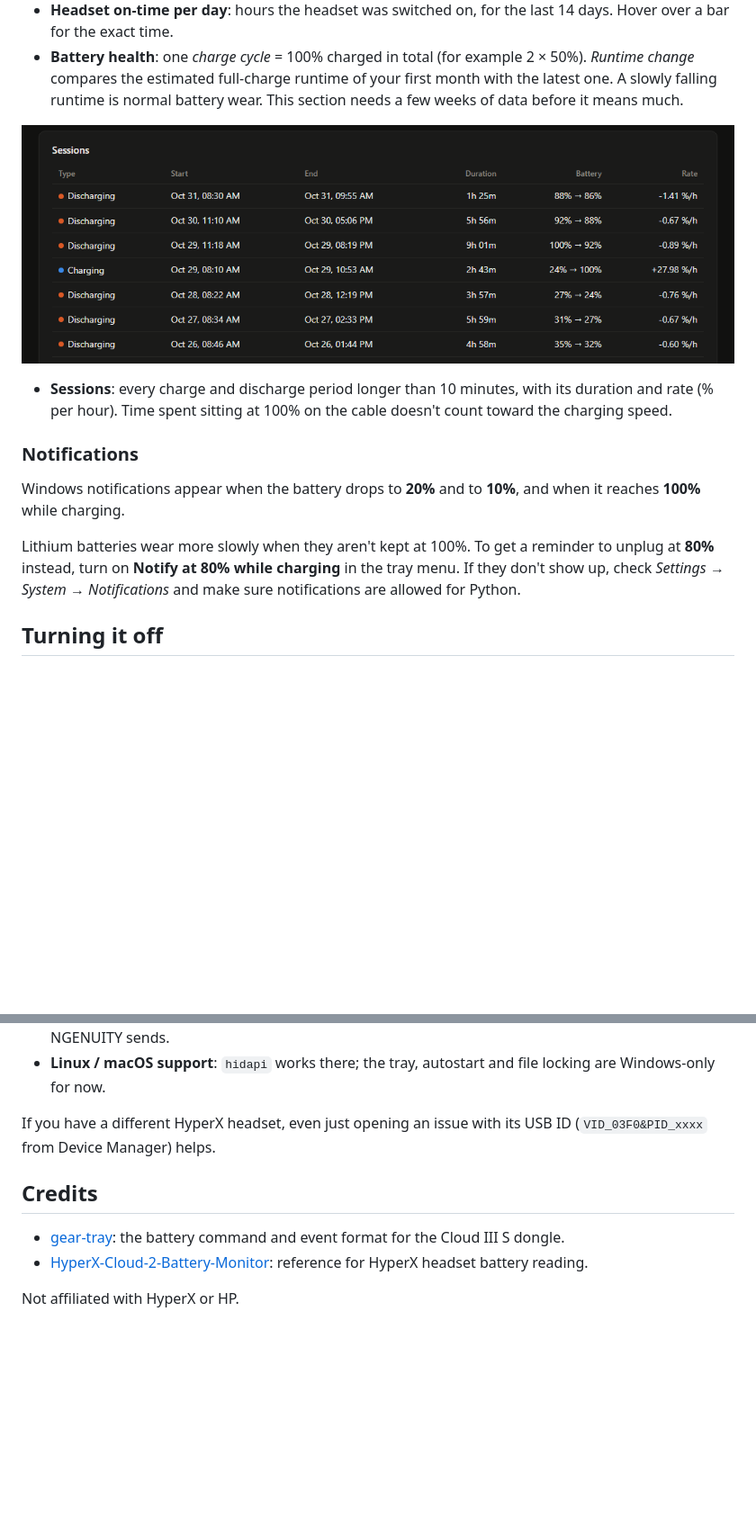
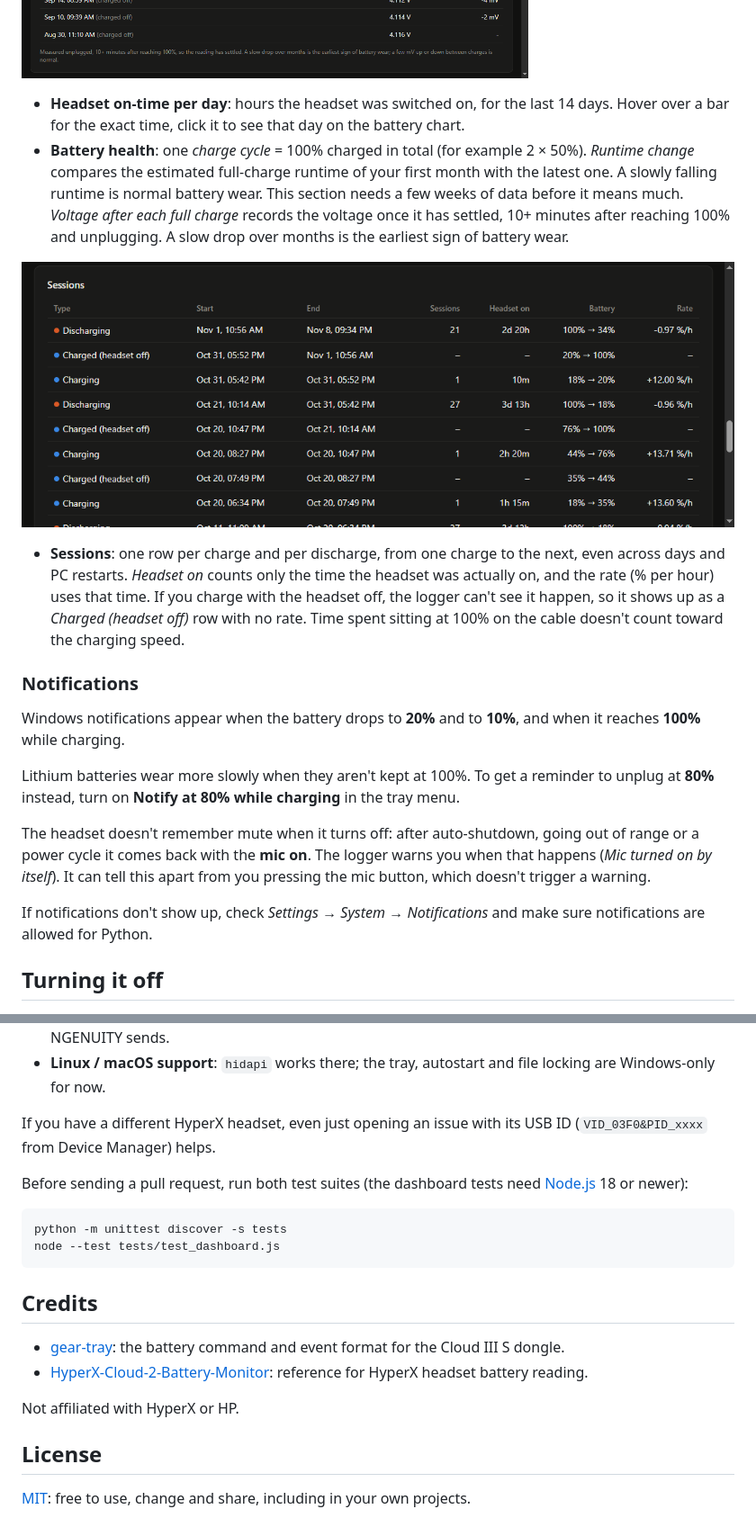
Before and after one commit to OZX-OG/hyperx-battery-logger, a Markdown page: README.md, 2 parts joined by grey strips. Shown at 90% size. GitHub-like rendering; pictures changed too: docs/dashboard_sessions.png, docs/dashboard_usage_health.png; blank space fills up the shorter version.

````diff
--- a/README.md
+++ b/README.md
@@ -98,17 +108,21 @@ The top of the page shows the current battery level and the averages calculated
 ![On-time per day and battery health](docs/dashboard_usage_health.png)
 
-- **Headset on-time per day**: hours the headset was switched on, for the last 14 days. Hover over a bar for the exact time.
-- **Battery health**: one *charge cycle* = 100% charged in total (for example 2 × 50%). *Runtime change* compares the estimated full-charge runtime of your first month with the latest one. A slowly falling runtime is normal battery wear. This section needs a few weeks of data before it means much.
+- **Headset on-time per day**: hours the headset was switched on, for the last 14 days. Hover over a bar for the exact time, click it to see that day on the battery chart.
+- **Battery health**: one *charge cycle* = 100% charged in total (for example 2 × 50%). *Runtime change* compares the estimated full-charge runtime of your first month with the latest one. A slowly falling runtime is normal battery wear. This section needs a few weeks of data before it means much. *Voltage after each full charge* records the voltage once it has settled, 10+ minutes after reaching 100% and unplugging. A slow drop over months is the earliest sign of battery wear.
 
 ![Sessions](docs/dashboard_sessions.png)
 
-- **Sessions**: every charge and discharge period longer than 10 minutes, with its duration and rate (% per hour). Time spent sitting at 100% on the cable doesn't count toward the charging speed.
+- **Sessions**: one row per charge and per discharge, from one charge to the next, even across days and PC restarts. *Headset on* counts only the time the headset was actually on, and the rate (% per hour) uses that time. If you charge with the headset off, the logger can't see it happen, so it shows up as a *Charged (headset off)* row with no rate. Time spent sitting at 100% on the cable doesn't count toward the charging speed.
 
 ### Notifications
 
 Windows notifications appear when the battery drops to **20%** and to **10%**, and when it reaches **100%** while charging.
 
-Lithium batteries wear more slowly when they aren't kept at 100%. To get a reminder to unplug at **80%** instead, turn on **Notify at 80% while charging** in the tray menu. If they don't show up, check *Settings → System → Notifications* and make sure notifications are allowed for Python.
+Lithium batteries wear more slowly when they aren't kept at 100%. To get a reminder to unplug at **80%** instead, turn on **Notify at 80% while charging** in the tray menu.
+
+The headset doesn't remember mute when it turns off: after auto-shutdown, going out of range or a power cycle it comes back with the **mic on**. The logger warns you when that happens (*Mic turned on by itself*). It can tell this apart from you pressing the mic button, which doesn't trigger a warning.
+
+If notifications don't show up, check *Settings → System → Notifications* and make sure notifications are allowed for Python.
 
 ## Turning it off
 
@@ -219,9 +235,20 @@ Some ideas to start with:
 
 If you have a different HyperX headset, even just opening an issue with its USB ID (`VID_03F0&PID_xxxx` from Device Manager) helps.
 
+Before sending a pull request, run both test suites (the dashboard tests need [Node.js](https://nodejs.org) 18 or newer):
+
+```powershell
+python -m unittest discover -s tests
+node --test tests/test_dashboard.js
+```
+
 ## Credits
 
 - [gear-tray](https://github.com/dddd-zdf/gear-tray): the battery command and event format for the Cloud III S dongle.
 - [HyperX-Cloud-2-Battery-Monitor](https://github.com/auto94/HyperX-Cloud-2-Battery-Monitor): reference for HyperX headset battery reading.
 
 Not affiliated with HyperX or HP.
+
+## License
+
+[MIT](LICENSE): free to use, change and share, including in your own projects.
````
Also changed, not shown: other parts of README.md (+18 -6 lines), docs/dashboard_overview.png, docs/dashboard_selection.png (added), 6 other files.
